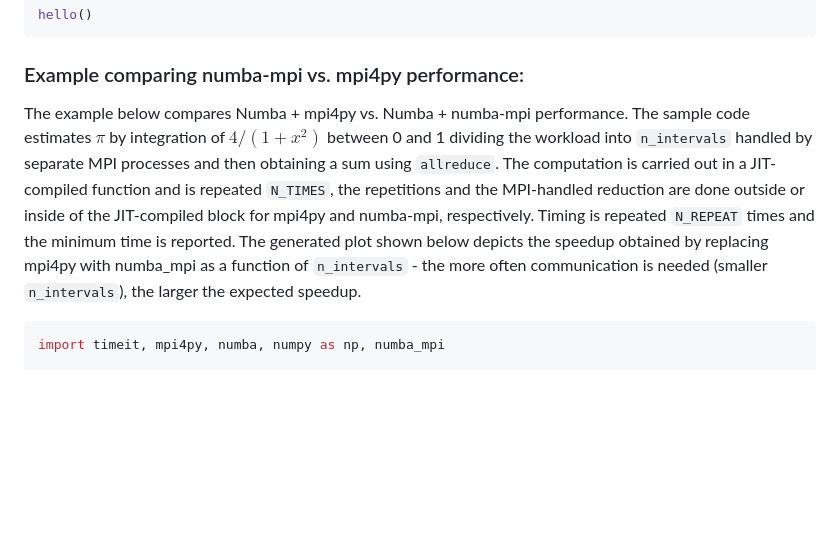
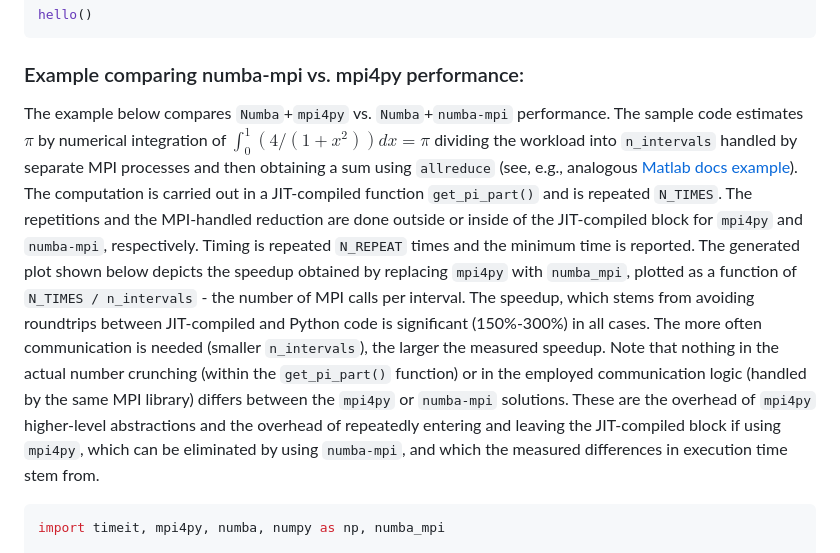
Before and after one commit to numba-mpi/numba-mpi, a Markdown page: README.md, the part around the change. Rendered like a GitHub page; blank space fills up the shorter version.

Commit message:
polishing benchmark example description text

````diff
--- a/README.md
+++ b/README.md
@@ -60,18 +60,25 @@ hello()
 
 ### Example comparing numba-mpi vs. mpi4py performance:
 
-The example below compares Numba + mpi4py vs. Numba + numba-mpi performance.
-The sample code estimates $\pi$ by integration of $4/(1+x^2)$ between 0 and 1
+The example below compares `Numba`+`mpi4py` vs. `Numba`+`numba-mpi` performance.
+The sample code estimates $\pi$ by numerical integration of $\int_0^1 (4/(1+x^2))dx=\pi$
 dividing the workload into `n_intervals` handled by separate MPI processes
-and then obtaining a sum using `allreduce`.
-The computation is carried out in a JIT-compiled function and is repeated
-`N_TIMES`, the repetitions and the MPI-handled reduction are done outside or
-inside of the JIT-compiled block for mpi4py and numba-mpi, respectively.
+and then obtaining a sum using `allreduce` (see, e.g., analogous [Matlab docs example](https://www.mathworks.com/help/parallel-computing/numerical-estimation-of-pi-using-message-passing.html)).
+The computation is carried out in a JIT-compiled function `get_pi_part()` and is repeated
+`N_TIMES`. The repetitions and the MPI-handled reduction are done outside or
+inside of the JIT-compiled block for `mpi4py` and `numba-mpi`, respectively.
 Timing is repeated `N_REPEAT` times and the minimum time is reported.
-The generated plot shown below depicts the speedup obtained by replacing mpi4py
-with numba_mpi as a function of `n_intervals` - the more often communication
-is needed (smaller `n_intervals`), the larger the expected speedup.
-
+The generated plot shown below depicts the speedup obtained by replacing `mpi4py`
+with `numba_mpi`, plotted as a function of `N_TIMES / n_intervals` - the number of MPI calls per
+interval. The speedup, which stems from avoiding roundtrips between JIT-compiled
+and Python code is significant (150%-300%) in all cases. The more often communication
+is needed (smaller `n_intervals`), the larger the measured speedup. Note that nothing
+in the actual number crunching (within the `get_pi_part()` function) or in the employed communication logic
+(handled by the same MPI library) differs between the `mpi4py` or `numba-mpi` solutions.
+These are the overhead of `mpi4py` higher-level abstractions and the overhead of
+repeatedly entering and leaving the JIT-compiled block if using `mpi4py`, which can be
+eliminated by using `numba-mpi`, and which the measured differences in execution time
+stem from.
 ```python
 import timeit, mpi4py, numba, numpy as np, numba_mpi
 
````
